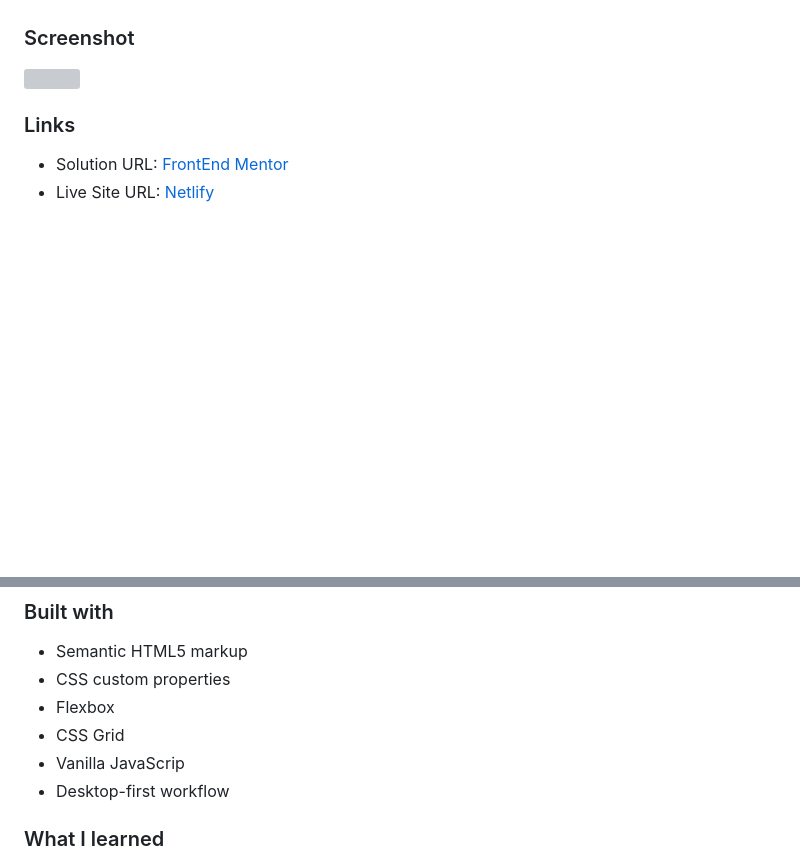
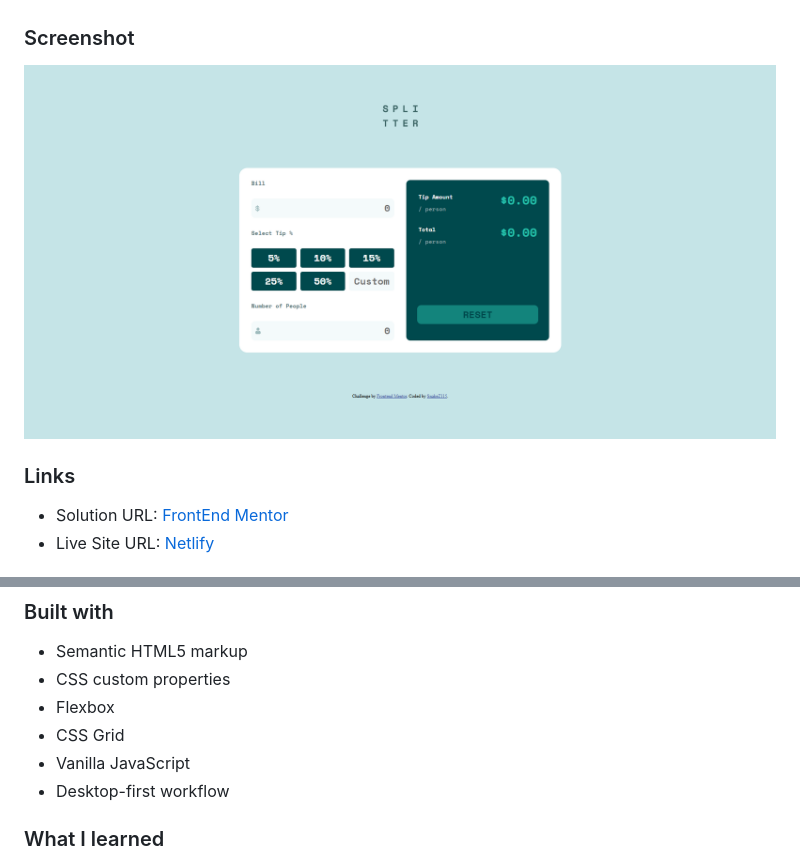
Before and after one commit to SnakeZ115/tip-calculator-app, a Markdown page: README.md, 2 parts joined by grey strips. Rendered like a GitHub page; pictures changed too: screenshot.PNG; blank space fills up the shorter version; grey boxes are pictures that could not be loaded.

Commit message:
screenshot not showing in README

```diff
--- a/README.md
+++ b/README.md
@@ -27,7 +27,7 @@ Users should be able to:
 
 ### Screenshot
 
-![](./screenshot.png)
+![](./screenshot.PNG)
 
 ### Links
 
@@ -42,7 +42,7 @@ Users should be able to:
 - CSS custom properties
 - Flexbox
 - CSS Grid
-- Vanilla JavaScrip
+- Vanilla JavaScript
 - Desktop-first workflow
 
 ### What I learned
```
